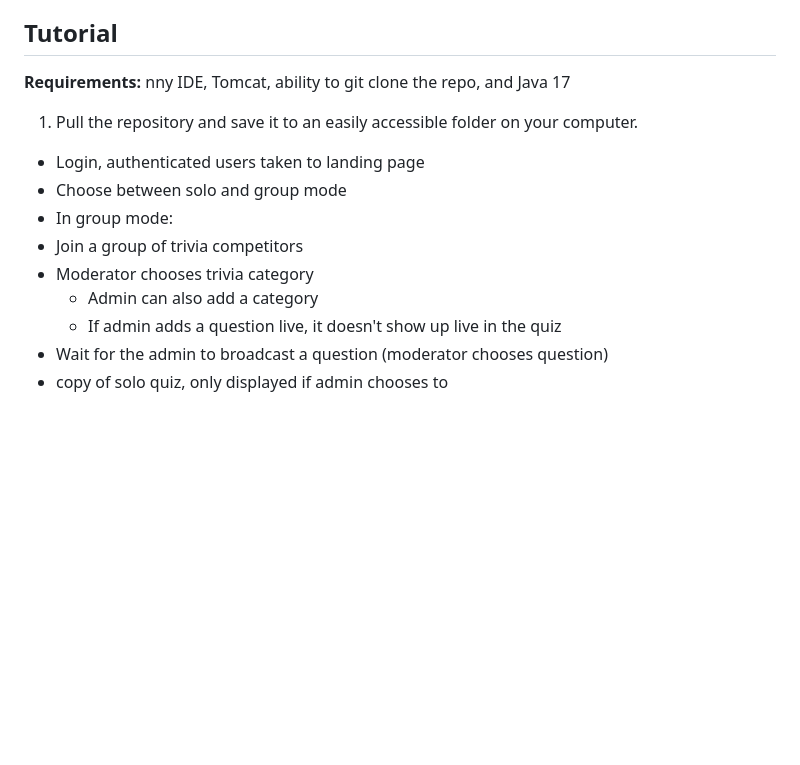
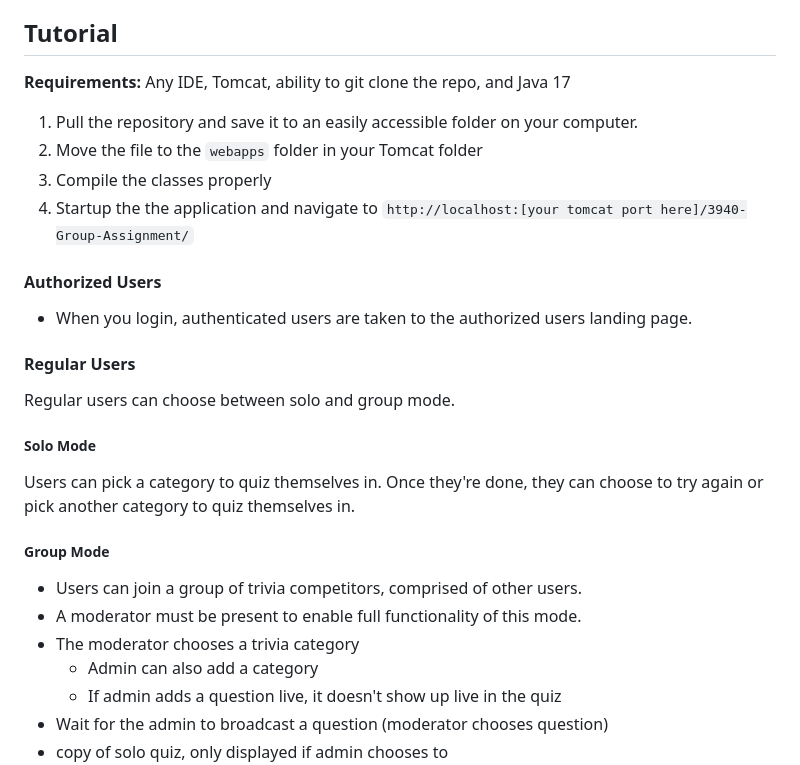
Before and after one commit to Jor123kna/3940-Group-Assignment, a Markdown page: README.md, the part around the change. Rendered like a GitHub page; blank space fills up the shorter version.

Commit message:
making the tutorial section more human-friendly

```diff
--- a/README.md
+++ b/README.md
@@ -209,15 +209,26 @@ End Users: Seniors in homes, Children in classrooms, the Authorized Users/Modera
 
 ## Tutorial
 
-**Requirements:** nny IDE, Tomcat, ability to git clone the repo, and Java 17
+**Requirements:** Any IDE, Tomcat, ability to git clone the repo, and Java 17
 
 1. Pull the repository and save it to an easily accessible folder on your computer.
+2. Move the file to the `webapps` folder in your Tomcat folder
+3. Compile the classes properly
+4. Startup the the application and navigate to `http://localhost:[your tomcat port here]/3940-Group-Assignment/`
 
-- Login, authenticated users taken to landing page
-- Choose between solo and group mode
-- In group mode:
-- Join a group of trivia competitors
-- Moderator chooses trivia category
+#### Authorized Users
+- When you login, authenticated users are taken to the authorized users landing page.
+
+#### Regular Users
+Regular users can choose between solo and group mode.
+
+##### Solo Mode
+Users can pick a category to quiz themselves in. Once they're done, they can choose to try again or pick another category to quiz themselves in.
+
+##### Group Mode
+- Users can join a group of trivia competitors, comprised of other users.
+- A moderator must be present to enable full functionality of this mode.
+- The moderator chooses a trivia category
   - Admin can also add a category
   - If admin adds a question live, it doesn't show up live in the quiz
 - Wait for the admin to broadcast a question (moderator chooses question)
```
